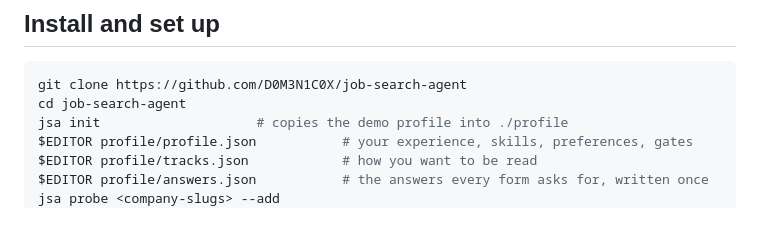
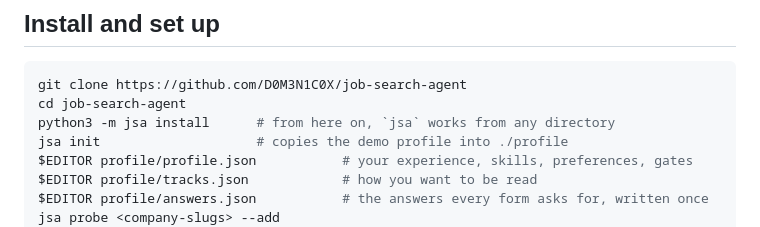
Before and after one commit to D0M3N1C0X/job-search-agent, a Markdown page: README.md, the part around the change. GitHub-like rendering.

Commit message:
README: install the command before the setup steps that use it
Co-Authored-By: Claude Opus 5 <noreply@anthropic.com>

````diff
--- a/README.md
+++ b/README.md
@@ -192,6 +192,7 @@ inside them is parsed for content and never executed or followed.
 ```bash
 git clone https://github.com/D0M3N1C0X/job-search-agent
 cd job-search-agent
+python3 -m jsa install      # from here on, `jsa` works from any directory
 jsa init                    # copies the demo profile into ./profile
 $EDITOR profile/profile.json           # your experience, skills, preferences, gates
 $EDITOR profile/tracks.json            # how you want to be read
````
